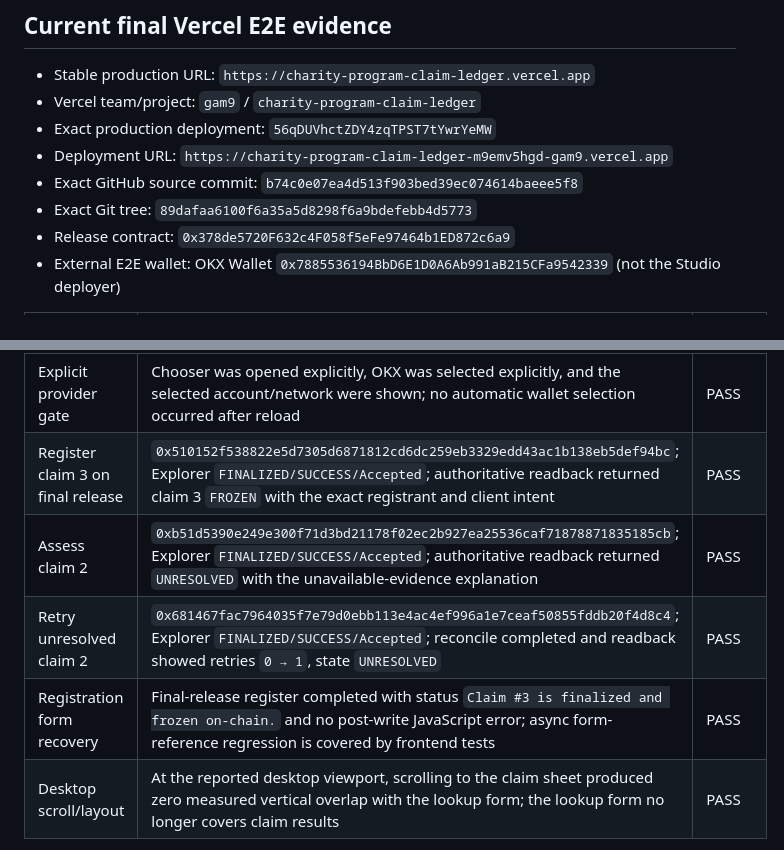
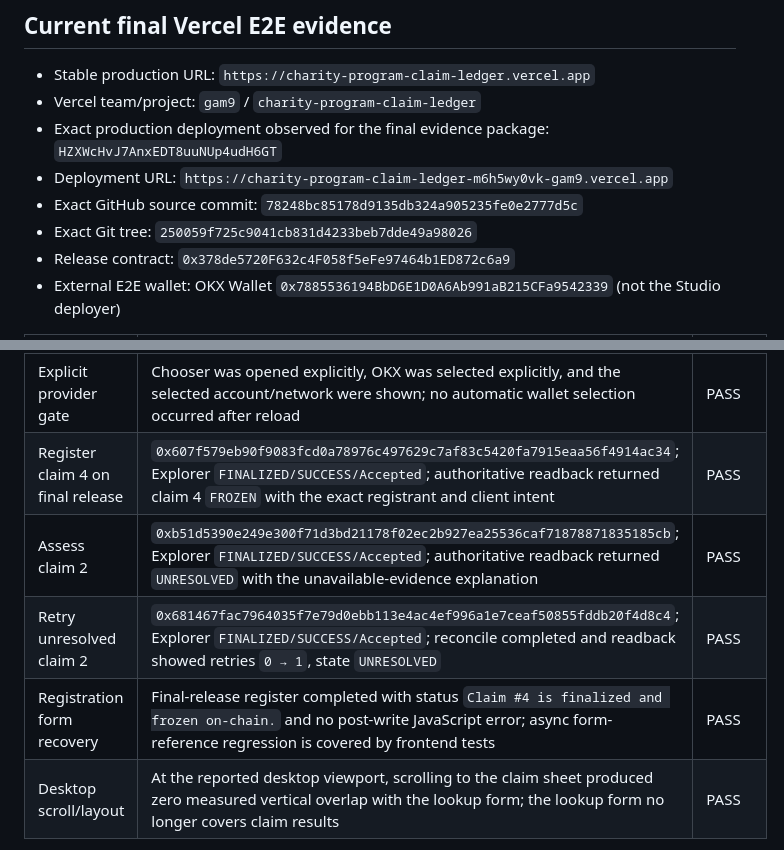
Before and after one commit to ldkfj/charity-program-claim-ledger, a Markdown page: docs/DEPLOYMENT.md, 2 parts joined by grey strips. Rendered like a GitHub page.

Commit message:
docs: bind final evidence to production release

```diff
--- a/docs/DEPLOYMENT.md
+++ b/docs/DEPLOYMENT.md
@@ -147,10 +147,10 @@ If Studionet or its chain state resets, the old address and state cannot be reco
 
 - Stable production URL: `https://charity-program-claim-ledger.vercel.app`
 - Vercel team/project: `gam9` / `charity-program-claim-ledger`
-- Exact production deployment: `56qDUVhctZDY4zqTPST7tYwrYeMW`
-- Deployment URL: `https://charity-program-claim-ledger-m9emv5hgd-gam9.vercel.app`
-- Exact GitHub source commit: `b74c0e07ea4d513f903bed39ec074614baeee5f8`
-- Exact Git tree: `89dafaa6100f6a35a5d8298f6a9bdefebb4d5773`
+- Exact production deployment observed for the final evidence package: `HZXWcHvJ7AnxEDT8uuNUp4udH6GT`
+- Deployment URL: `https://charity-program-claim-ledger-m6h5wy0vk-gam9.vercel.app`
+- Exact GitHub source commit: `78248bc85178d9135db324a905235fe0e2777d5c`
+- Exact Git tree: `250059f725c9041cb831d4233beb7dde49a98026`
 - Release contract: `0x378de5720F632c4F058f5eFe97464b1ED872c6a9`
 - External E2E wallet: OKX Wallet `0x7885536194BbD6E1D0A6Ab991aB215CFa9542339` (not the Studio deployer)
 
@@ -159,10 +159,10 @@ If Studionet or its chain state resets, the old address and state cannot be reco
 | Fresh production load/reload | Production deployment was Ready; fresh reload showed `Choose wallet` and `No wallet selected`; the release contract remained preloaded | PASS |
 | Public read without wallet | Claim 2 read from the stable production URL as `FROZEN`, then `UNRESOLVED` after assessment/retry; exact publication and IRS links rendered | PASS |
 | Explicit provider gate | Chooser was opened explicitly, OKX was selected explicitly, and the selected account/network were shown; no automatic wallet selection occurred after reload | PASS |
-| Register claim 3 on final release | `0x510152f538822e5d7305d6871812cd6dc259eb3329edd43ac1b138eb5def94bc`; Explorer `FINALIZED/SUCCESS/Accepted`; authoritative readback returned claim 3 `FROZEN` with the exact registrant and client intent | PASS |
+| Register claim 4 on final release | `0x607f579eb90f9083fcd0a78976c497629c7af83c5420fa7915eaa56f4914ac34`; Explorer `FINALIZED/SUCCESS/Accepted`; authoritative readback returned claim 4 `FROZEN` with the exact registrant and client intent | PASS |
 | Assess claim 2 | `0xb51d5390e249e300f71d3bd21178f02ec2b927ea25536caf71878871835185cb`; Explorer `FINALIZED/SUCCESS/Accepted`; authoritative readback returned `UNRESOLVED` with the unavailable-evidence explanation | PASS |
 | Retry unresolved claim 2 | `0x681467fac7964035f7e79d0ebb113e4ac4ef996a1e7ceaf50855fddb20f4d8c4`; Explorer `FINALIZED/SUCCESS/Accepted`; reconcile completed and readback showed retries `0 → 1`, state `UNRESOLVED` | PASS |
-| Registration form recovery | Final-release register completed with status `Claim #3 is finalized and frozen on-chain.` and no post-write JavaScript error; async form-reference regression is covered by frontend tests | PASS |
+| Registration form recovery | Final-release register completed with status `Claim #4 is finalized and frozen on-chain.` and no post-write JavaScript error; async form-reference regression is covered by frontend tests | PASS |
 | Desktop scroll/layout | At the reported desktop viewport, scrolling to the claim sheet produced zero measured vertical overlap with the lookup form; the lookup form no longer covers claim results | PASS |
 
 The initial pre-fix registration exposed a frontend-only `event.currentTarget` null error after the successful on-chain write. Commit `4d389fa` preserved the form reference across the async boundary; commit `b74c0e0` additionally removed sticky positioning from the lookup form so readback results remain visible while scrolling. No contract or deployed address changed.
```
